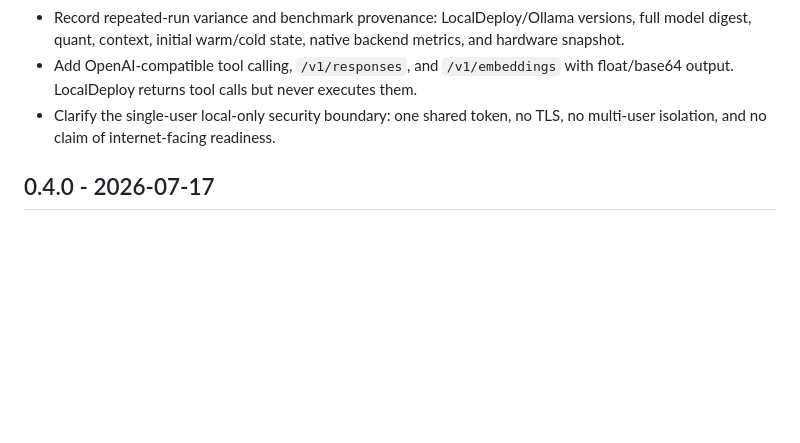
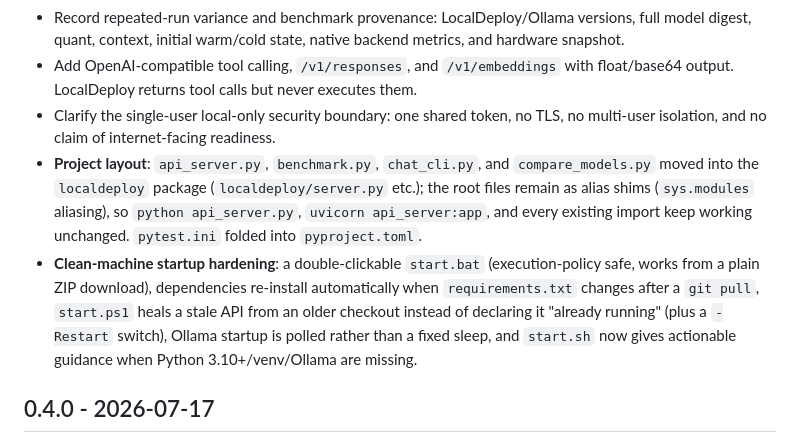
Before and after one commit to iodriller/LocalDeploy, a Markdown page: CHANGELOG.md, the part around the change. Rendered like a GitHub page; blank space fills up the shorter version.

```diff
--- a/CHANGELOG.md
+++ b/CHANGELOG.md
@@ -9,6 +9,16 @@ All notable changes to this project should be documented here.
 - Record repeated-run variance and benchmark provenance: LocalDeploy/Ollama versions, full model digest, quant, context, initial warm/cold state, native backend metrics, and hardware snapshot.
 - Add OpenAI-compatible tool calling, `/v1/responses`, and `/v1/embeddings` with float/base64 output. LocalDeploy returns tool calls but never executes them.
 - Clarify the single-user local-only security boundary: one shared token, no TLS, no multi-user isolation, and no claim of internet-facing readiness.
+- **Project layout**: `api_server.py`, `benchmark.py`, `chat_cli.py`, and `compare_models.py`
+  moved into the `localdeploy` package (`localdeploy/server.py` etc.); the root files remain
+  as alias shims (`sys.modules` aliasing), so `python api_server.py`, `uvicorn api_server:app`,
+  and every existing import keep working unchanged. `pytest.ini` folded into `pyproject.toml`.
+- **Clean-machine startup hardening**: a double-clickable `start.bat` (execution-policy safe,
+  works from a plain ZIP download), dependencies re-install automatically when
+  `requirements.txt` changes after a `git pull`, `start.ps1` heals a stale API from an older
+  checkout instead of declaring it "already running" (plus a `-Restart` switch), Ollama startup
+  is polled rather than a fixed sleep, and `start.sh` now gives actionable guidance when
+  Python 3.10+/venv/Ollama are missing.
 
 ## 0.4.0 - 2026-07-17
 
```
Also changed, not shown: README.md (+2 -0 lines), docs/screenshots/benchmark-compare.png, docs/screenshots/chat-playground.png, docs/screenshots/setup-deploy-light.png, docs/screenshots/setup-deploy.png, 14 other files.
